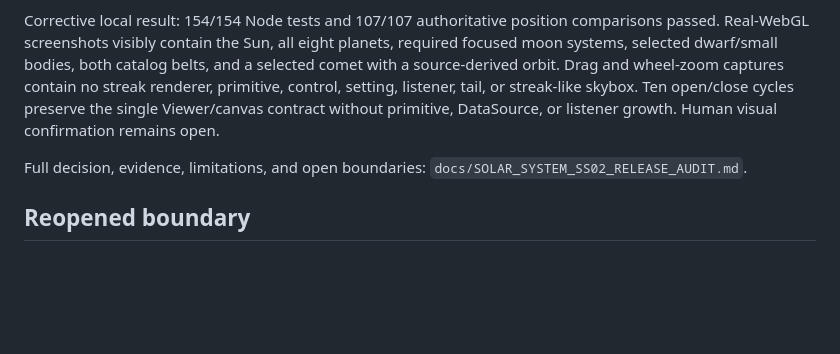
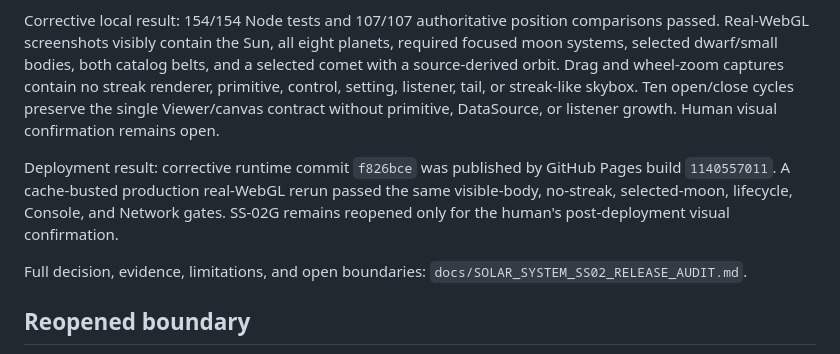
Before and after one commit to uranusastudio-design/Planetary-common-state, a Markdown page: PCS_OBSERVATORY/docs/SOLAR_SYSTEM_SS02.md, the part around the change. GitHub-like rendering; blank space fills up the shorter version.

```diff
--- a/PCS_OBSERVATORY/docs/SOLAR_SYSTEM_SS02.md
+++ b/PCS_OBSERVATORY/docs/SOLAR_SYSTEM_SS02.md
@@ -313,6 +313,8 @@ The prior SS-02G completion/freeze claim was revoked after human production-equi
 
 Corrective local result: 154/154 Node tests and 107/107 authoritative position comparisons passed. Real-WebGL screenshots visibly contain the Sun, all eight planets, required focused moon systems, selected dwarf/small bodies, both catalog belts, and a selected comet with a source-derived orbit. Drag and wheel-zoom captures contain no streak renderer, primitive, control, setting, listener, tail, or streak-like skybox. Ten open/close cycles preserve the single Viewer/canvas contract without primitive, DataSource, or listener growth. Human visual confirmation remains open.
 
+Deployment result: corrective runtime commit `f826bce` was published by GitHub Pages build `1140557011`. A cache-busted production real-WebGL rerun passed the same visible-body, no-streak, selected-moon, lifecycle, Console, and Network gates. SS-02G remains reopened only for the human's post-deployment visual confirmation.
+
 Full decision, evidence, limitations, and open boundaries: `docs/SOLAR_SYSTEM_SS02_RELEASE_AUDIT.md`.
 
 ## Reopened boundary
```
Also changed, not shown: PCS_OBSERVATORY/docs/SOLAR_SYSTEM_SS02_RELEASE_AUDIT.md (+5 -3 lines).
